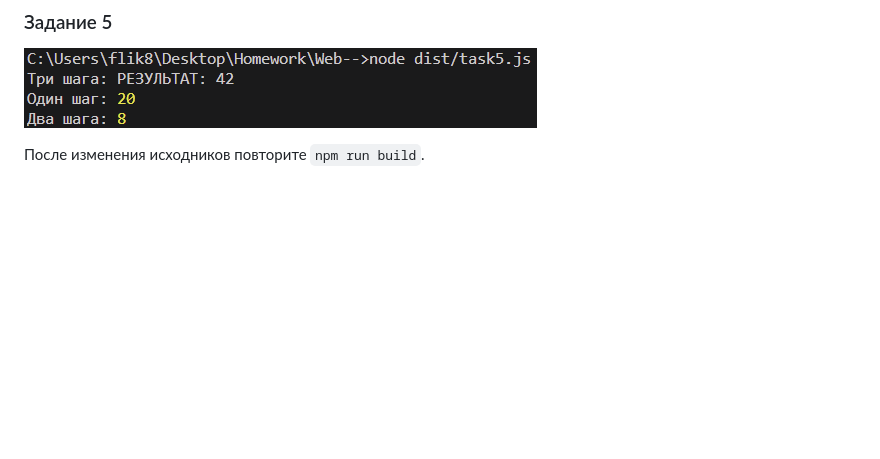
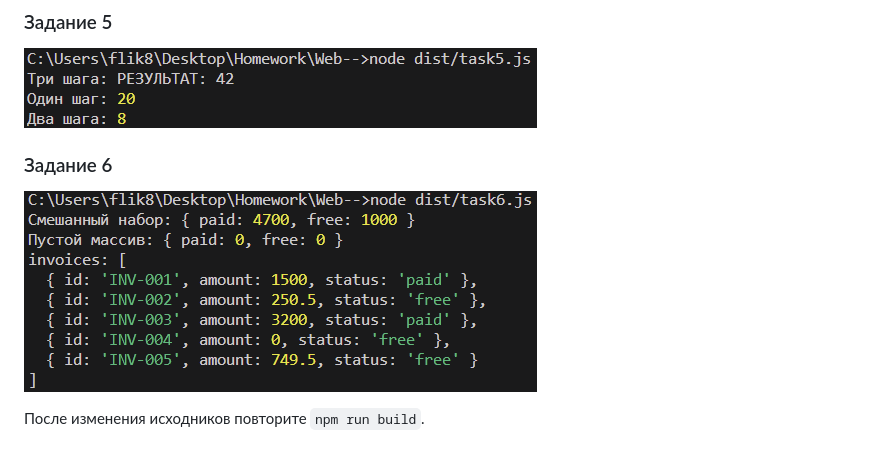
Before and after one commit to MaximVill/Web--, a Markdown page: README.md, the part around the change. Rendered like a GitHub page; pictures changed too: src/images/task6.png (added); blank space fills up the shorter version.

```diff
--- a/README.md
+++ b/README.md
@@ -38,4 +38,7 @@ node dist/task1.js  # запуск задачи (номер файла 1–9)
 ### Задание 5
 ![alt text](src/images/task5.png)
 
+### Задание 6
+![alt text](src/images/task6.png)
+
 После изменения исходников повторите `npm run build`.
```
Also changed, not shown: 1 other file.
